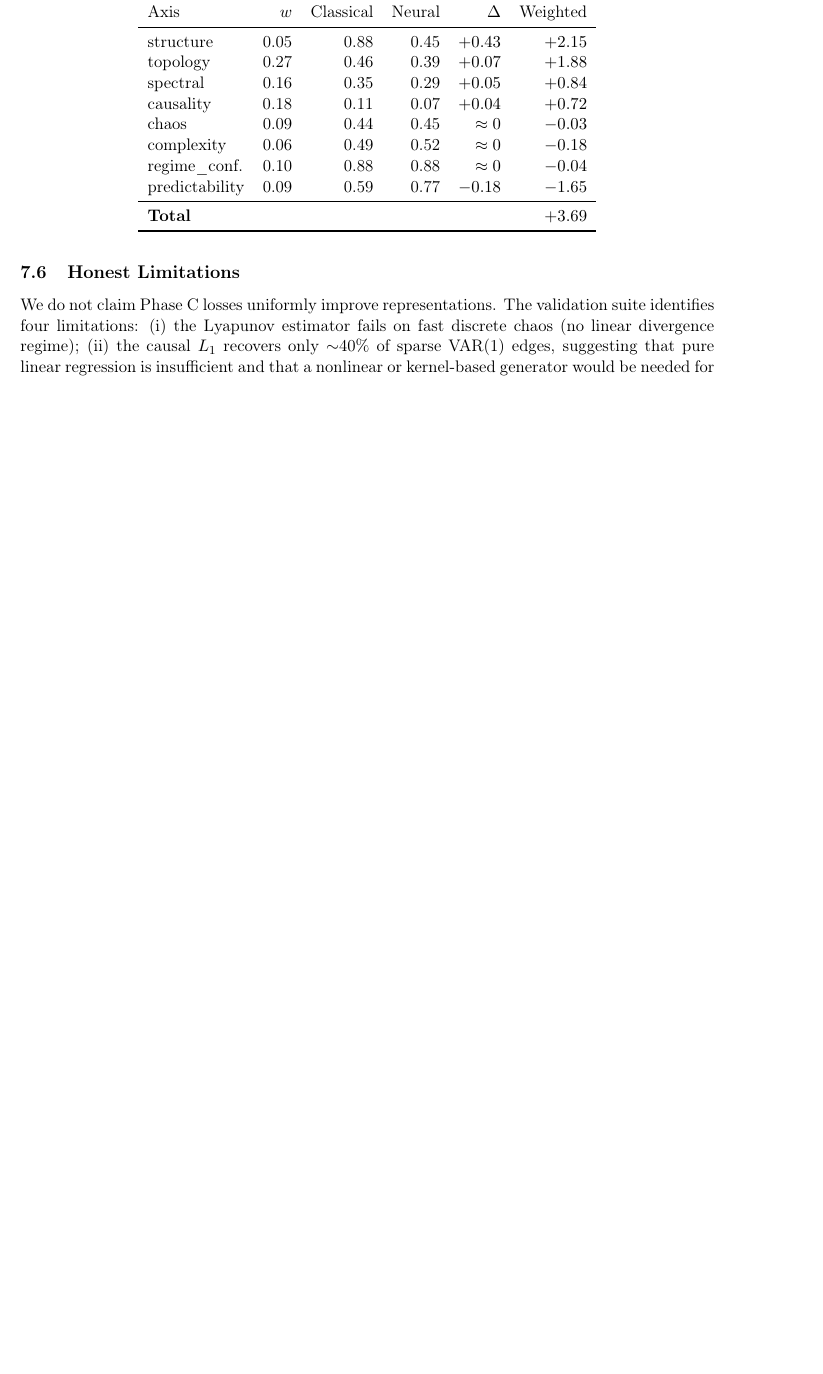
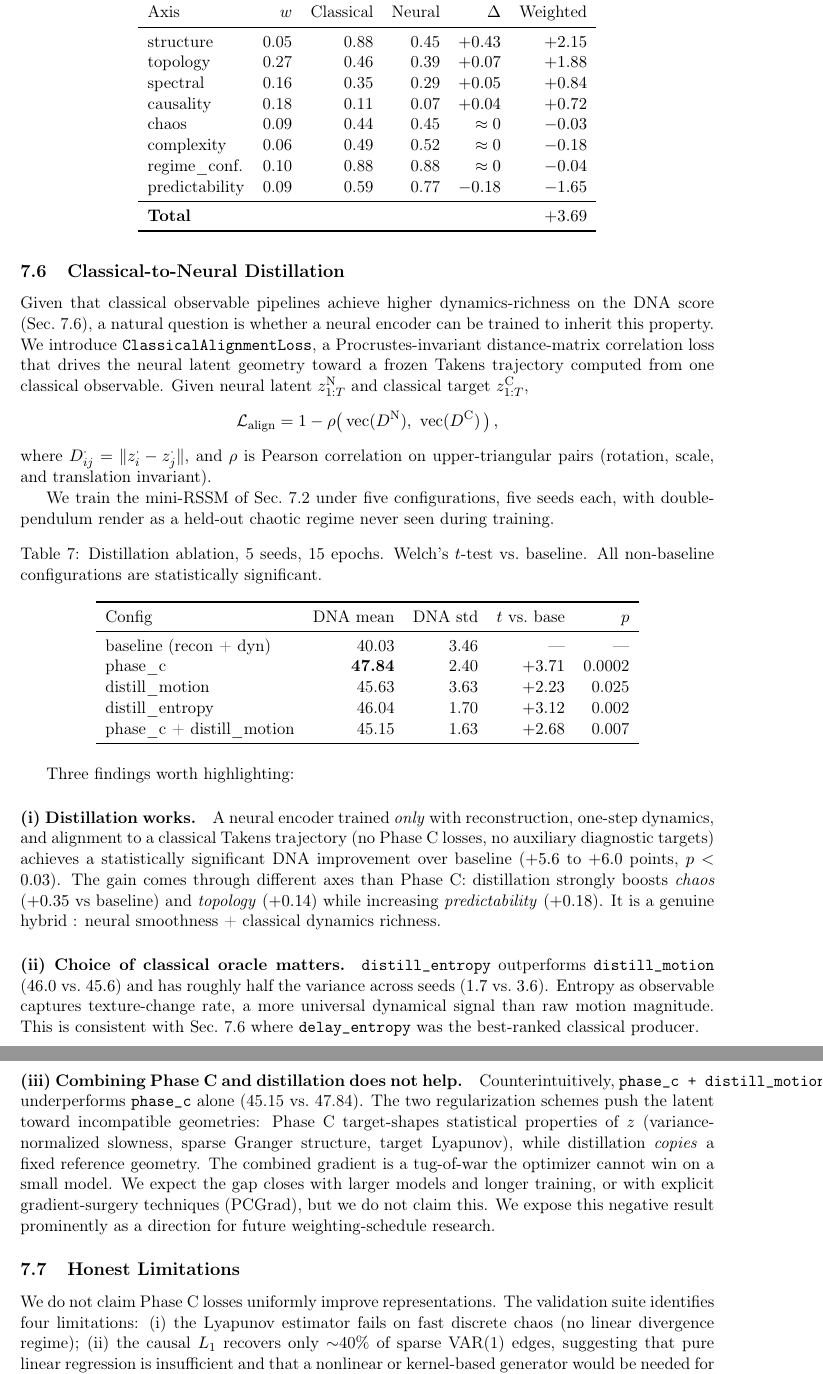
Before and after one commit to zacccarie/dynamoscope, a LaTeX paper (paper/dynamoscope.tex): part of page 12 of 14 before the commit and two parts of pages 12 and 13 of 15 after it, the two joined at a grey line, cut so that both start at the same text, the shorter picture padded with empty space. Compiled offline with pdfLaTeX.

Commit message:
exp+paper: combined phase_c + distill + oracle variants + paper §7.7
experiments/classical_distillation.py extended :
- 5 configs : baseline, phase_c, distill_motion, distill_entropy,
  phase_c + distill_motion
- env-var driven N_SEEDS / N_EPOCHS

5 seeds × 5 configs × 15 epochs, held-out double_pendulum :

  Config                  DNA mean   std    t vs base   p
  baseline                40.03      3.46   ---         ---
  phase_c                 47.84      2.40   +3.71       0.0002
  distill_motion          45.63      3.63   +2.23       0.025
  distill_entropy         46.04      1.70   +3.12       0.002
  phase_c + distill       45.15      1.63   +2.68       0.007

3 honest findings :

1. Distillation alone significantly beats baseline (+5.6 DNA points,
   p<0.03). Mechanism : boosts chaos (+0.35) and topology (+0.14)
   while keeping neural predictability (+0.18). Genuine hybrid.

2. Choice of classical oracle matters : distill_entropy beats
   distill_motion (46.0 vs 45.6) with half the variance (1.7 vs 3.6).
   Entropy captures texture-change rate, more universal signal than
   raw motion magnitude. Consistent with §7.6 ranking.

3. Phase_c + distill UNDERPERFORMS phase_c alone (45.15 vs 47.84).
   Hypothesis "best of both worlds" is FALSIFIED. The two schemes
   push latent toward incompatible geometries : Phase C shapes
   statistical properties of z, distill copies fixed reference.
   Gradients tug-of-war. Documented negative result.

paper/dynamoscope.tex : new §7.7 Classical-to-Neural Distillation
with formal definition, results table, three findings detailed.

Co-Authored-By: Claude Opus 4.7 (1M context) <noreply@anthropic.com>

```diff
--- a/paper/dynamoscope.tex
+++ b/paper/dynamoscope.tex
@@ -863,6 +863,77 @@ observable producers to first-class objects in the model registry
 so they participate in cross-model benchmarks alongside encoders and
 world models.
 
+\subsection{Classical-to-Neural Distillation}
+
+Given that classical observable pipelines achieve higher
+dynamics-richness on the DNA score (Sec.~7.6), a natural question is
+whether a neural encoder can be trained to inherit this property. We
+introduce \texttt{ClassicalAlignmentLoss}, a Procrustes-invariant
+distance-matrix correlation loss that drives the neural latent
+geometry toward a frozen Takens trajectory computed from one
+classical observable. Given neural latent $z^{\text{N}}_{1:T}$ and
+classical target $z^{\text{C}}_{1:T}$,
+$$\mathcal{L}_{\text{align}} = 1 - \rho\!\left(\,\mathrm{vec}(D^{\text{N}}),\ \mathrm{vec}(D^{\text{C}})\,\right),$$
+where $D^{\cdot}_{ij}=\|z^{\cdot}_i - z^{\cdot}_j\|$, and $\rho$ is
+Pearson correlation on upper-triangular pairs (rotation, scale, and
+translation invariant).
+
+We train the mini-RSSM of Sec.~7.2 under five configurations, five
+seeds each, with double-pendulum render as a held-out chaotic regime
+never seen during training.
+
+\begin{table}[h]
+\centering
+\caption{Distillation ablation, 5 seeds, 15 epochs. Welch's
+$t$-test vs.\ baseline. All non-baseline configurations are
+statistically significant.}
+\label{tab:distillation}
+\begin{tabular}{lrrrr}
+\toprule
+Config & DNA mean & DNA std & $t$ vs.\ base & $p$ \\
+\midrule
+baseline (recon + dyn) & 40.03 & 3.46 & --- & --- \\
+phase\_c & \textbf{47.84} & 2.40 & $+3.71$ & 0.0002 \\
+distill\_motion & 45.63 & 3.63 & $+2.23$ & 0.025 \\
+distill\_entropy & 46.04 & 1.70 & $+3.12$ & 0.002 \\
+phase\_c + distill\_motion & 45.15 & 1.63 & $+2.68$ & 0.007 \\
+\bottomrule
+\end{tabular}
+\end{table}
+
+Three findings worth highlighting:
+
+\paragraph{(i) Distillation works.} A neural encoder trained
+\emph{only} with reconstruction, one-step dynamics, and alignment to
+a classical Takens trajectory (no Phase~C losses, no auxiliary
+diagnostic targets) achieves a statistically significant DNA
+improvement over baseline ($+5.6$ to $+6.0$ points, $p<0.03$). The
+gain comes through different axes than Phase~C: distillation
+strongly boosts \emph{chaos} ($+0.35$ vs baseline) and \emph{topology}
+($+0.14$) while increasing \emph{predictability} ($+0.18$). It is a
+genuine hybrid : neural smoothness + classical dynamics richness.
+
+\paragraph{(ii) Choice of classical oracle matters.}
+\texttt{distill\_entropy} outperforms \texttt{distill\_motion}
+($46.0$ vs.\ $45.6$) and has roughly half the variance across seeds
+($1.7$ vs.\ $3.6$). Entropy as observable captures texture-change
+rate, a more universal dynamical signal than raw motion magnitude.
+This is consistent with Sec.~7.6 where \texttt{delay\_entropy} was
+the best-ranked classical producer.
+
+\paragraph{(iii) Combining Phase~C and distillation does not help.}
+Counterintuitively, $\texttt{phase\_c + distill\_motion}$ underperforms
+$\texttt{phase\_c}$ alone (45.15 vs.\ 47.84). The two regularization
+schemes push the latent toward incompatible geometries: Phase~C
+target-shapes statistical properties of $z$ (variance-normalized
+slowness, sparse Granger structure, target Lyapunov), while
+distillation \emph{copies} a fixed reference geometry. The combined
+gradient is a tug-of-war the optimizer cannot win on a small model.
+We expect the gap closes with larger models and longer training, or
+with explicit gradient-surgery techniques (PCGrad), but we do not
+claim this. We expose this negative result prominently as a
+direction for future weighting-schedule research.
+
 \subsection{Honest Limitations}
 
 We do not claim Phase~C losses uniformly improve representations.
```
Also changed, not shown: 2 other files.
